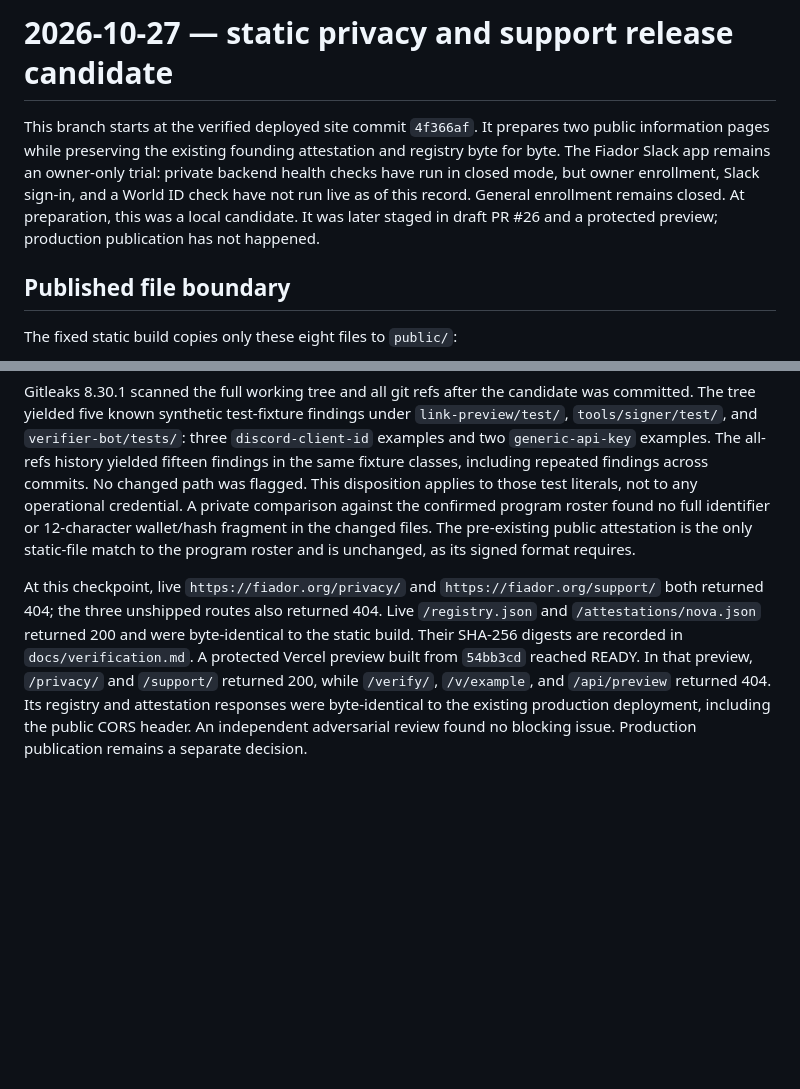
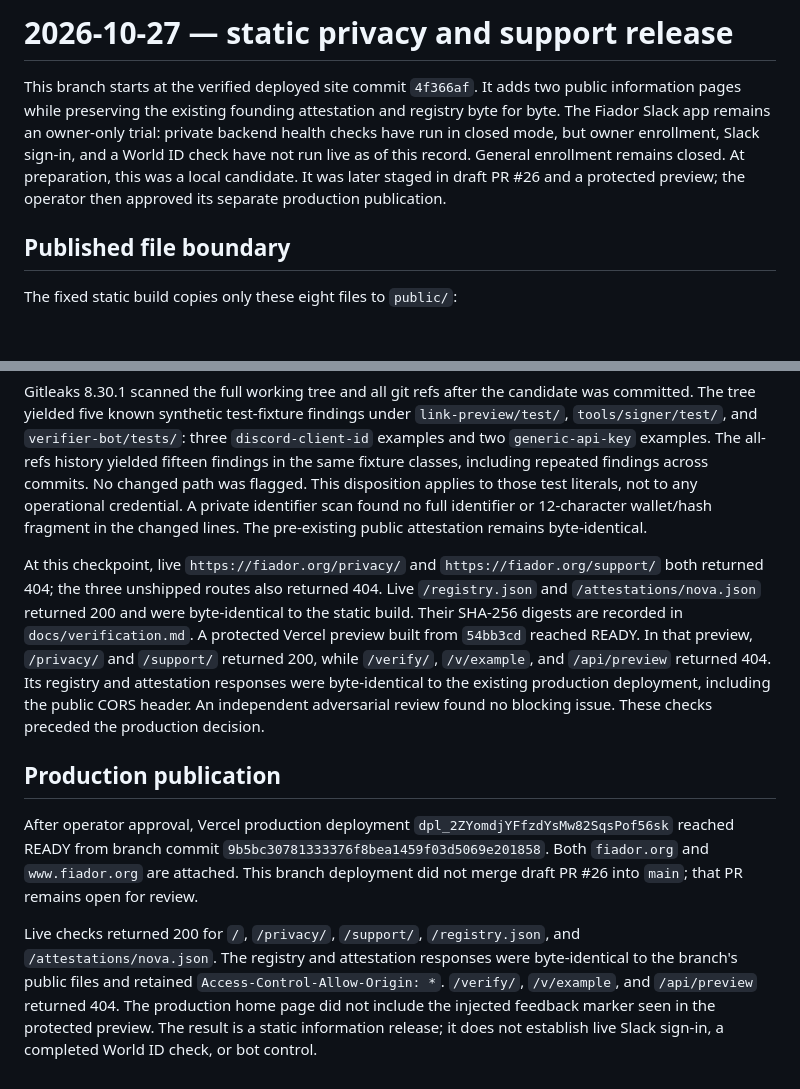
Before and after one commit to niclydon/fiador, a Markdown page: docs/narrative/2026-10-27-static-privacy-support-release.md, 2 parts joined by grey strips. Drawn GitHub-style; blank space fills up the shorter version.

```diff
--- a/docs/narrative/2026-10-27-static-privacy-support-release.md
+++ b/docs/narrative/2026-10-27-static-privacy-support-release.md
@@ -1,14 +1,14 @@
-# 2026-10-27 — static privacy and support release candidate
+# 2026-10-27 — static privacy and support release
 
 This branch starts at the verified deployed site commit `4f366af`.
-It prepares two public information pages while preserving the
+It adds two public information pages while preserving the
 existing founding attestation and registry byte for byte. The
 Fiador Slack app remains an owner-only trial: private backend health
 checks have run in closed mode, but owner enrollment, Slack sign-in,
 and a World ID check have not run live as of this record. General
 enrollment remains closed. At preparation, this was a local
 candidate. It was later staged in draft PR #26 and a protected preview;
-production publication has not happened.
+the operator then approved its separate production publication.
 
 ## Published file boundary
 
@@ -51,11 +51,10 @@ synthetic test-fixture findings under `link-preview/test/`,
 The all-refs history yielded fifteen findings in the same fixture
 classes, including repeated findings across commits. No changed
 path was flagged. This disposition applies to those test literals,
-not to any operational credential. A private comparison against
-the confirmed program roster found no full identifier or
-12-character wallet/hash fragment in the changed files. The
-pre-existing public attestation is the only static-file match to
-the program roster and is unchanged, as its signed format requires.
+not to any operational credential. A private identifier scan found
+no full identifier or 12-character wallet/hash fragment in the
+changed lines. The pre-existing public attestation remains
+byte-identical.
 
 At this checkpoint, live `https://fiador.org/privacy/` and
 `https://fiador.org/support/` both returned 404; the three
@@ -67,5 +66,23 @@ reached READY. In that preview, `/privacy/` and `/support/` returned
 200, while `/verify/`, `/v/example`, and `/api/preview` returned 404.
 Its registry and attestation responses were byte-identical to the
 existing production deployment, including the public CORS header.
-An independent adversarial review found no blocking issue. Production
-publication remains a separate decision.
+An independent adversarial review found no blocking issue. These
+checks preceded the production decision.
+
+## Production publication
+
+After operator approval, Vercel production deployment
+`dpl_2ZYomdjYFfzdYsMw82SqsPof56sk` reached READY from branch commit
+`9b5bc30781333376f8bea1459f03d5069e201858`. Both `fiador.org`
+and `www.fiador.org` are attached. This branch deployment did not
+merge draft PR #26 into `main`; that PR remains open for review.
+
+Live checks returned 200 for `/`, `/privacy/`, `/support/`,
+`/registry.json`, and `/attestations/nova.json`. The registry and
+attestation responses were byte-identical to the branch's public
+files and retained `Access-Control-Allow-Origin: *`. `/verify/`,
+`/v/example`, and `/api/preview` returned 404. The production home
+page did not include the injected feedback marker seen in the
+protected preview. The result is a static information release; it
+does not establish live Slack sign-in, a completed World ID check,
+or bot control.
```
Also changed, not shown: CHANGES.md (+15 -0 lines), docs/verification.md (+24 -7 lines).
